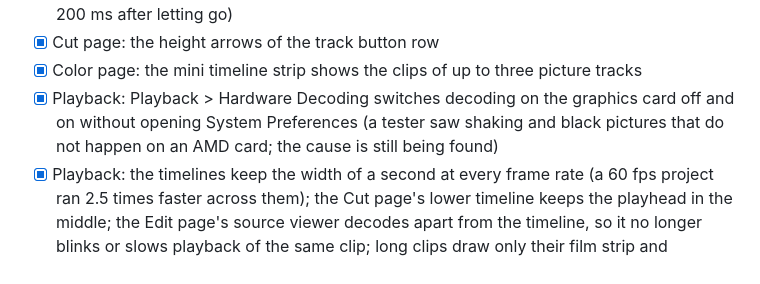
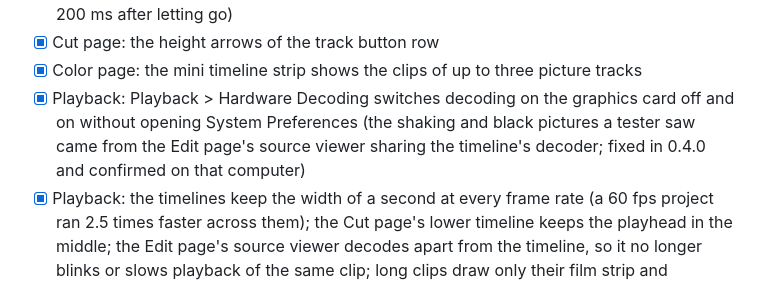
Before and after one commit to GMNEdits/Picasso-Suite, a Markdown page: ROADMAP.md, the part around the change. Rendered like a GitHub page.

```diff
--- a/ROADMAP.md
+++ b/ROADMAP.md
@@ -48,7 +48,7 @@ Status at 0.4.0.
 - [x] Performance: the viewer's picture is put together on a thread of its own (1080p playback: Edit 3.0 to 1.35 ms a frame, Cut 2.2 to 0.66, Color 3.9 to 2.3); scrubbing drops a picture nobody wants any more and shows the key frame meanwhile (4K, 2-second GOP: 370 to 200 ms after letting go)
 - [x] Cut page: the height arrows of the track button row
 - [x] Color page: the mini timeline strip shows the clips of up to three picture tracks
-- [x] Playback: Playback > Hardware Decoding switches decoding on the graphics card off and on without opening System Preferences (a tester saw shaking and black pictures that do not happen on an AMD card; the cause is still being found)
+- [x] Playback: Playback > Hardware Decoding switches decoding on the graphics card off and on without opening System Preferences (the shaking and black pictures a tester saw came from the Edit page's source viewer sharing the timeline's decoder; fixed in 0.4.0 and confirmed on that computer)
 - [x] Playback: the timelines keep the width of a second at every frame rate (a 60 fps project ran 2.5 times faster across them); the Cut page's lower timeline keeps the playhead in the middle; the Edit page's source viewer decodes apart from the timeline, so it no longer blinks or slows playback of the same clip; long clips draw only their film strip and waveform on screen
 - [x] Interface: long clip names are cut with an ellipsis in the source viewer's header
 - [x] Help: Check for Updates installs as root without pkexec, and openSUSE's zypper is told the release's rpm is unsigned; `picasso-suite --update-from <package>` and `--version`
```
Also changed, not shown: CHANGELOG.md (+1 -2 lines).
